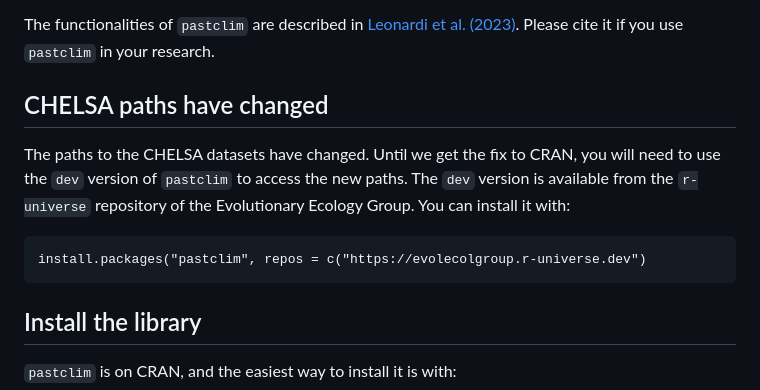
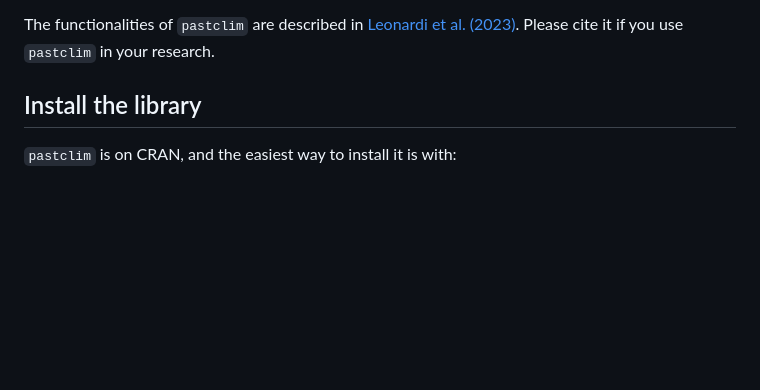
Before and after one commit to EvolEcolGroup/pastclim, a Markdown page: README.md, the part around the change. Rendered like a GitHub page; blank space fills up the shorter version.

Commit message:
remove CHELSA warning
[skip ci]

````diff
--- a/README.md
+++ b/README.md
@@ -18,18 +18,6 @@ reconstructions.
 The functionalities of `pastclim` are described in [Leonardi et al.
 (2023)](https://doi.org/10.1111/ecog.06481). Please cite it if you use
 `pastclim` in your research.
-
-## CHELSA paths have changed
-
-The paths to the CHELSA datasets have changed. Until we get the fix to CRAN,
-you will need to use the
-`dev` version of `pastclim` to access the new paths. The `dev` version
-is available from the `r-universe` repository of the Evolutionary Ecology
-Group. You can install it with:
-
-```
-install.packages("pastclim", repos = c("https://evolecolgroup.r-universe.dev")
-```
 
 ## Install the library
 
````
